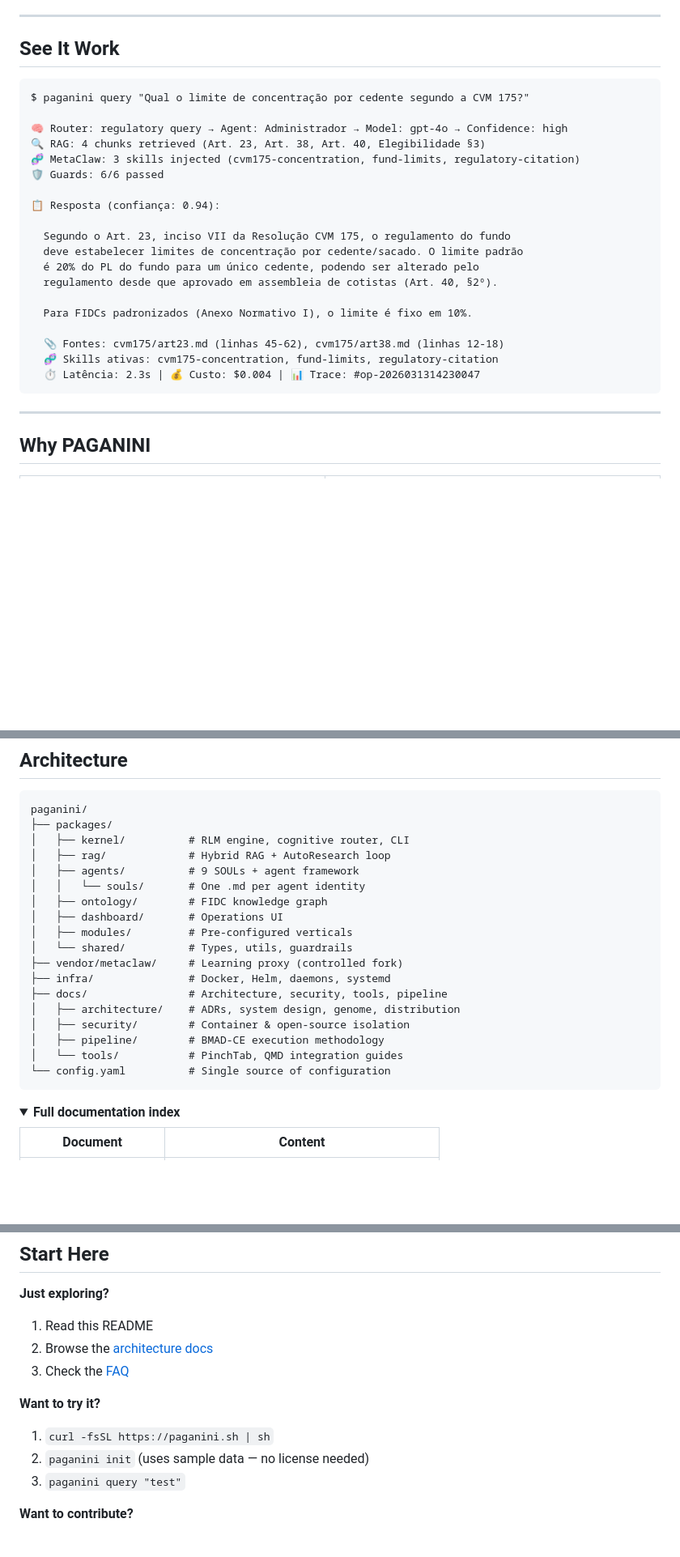
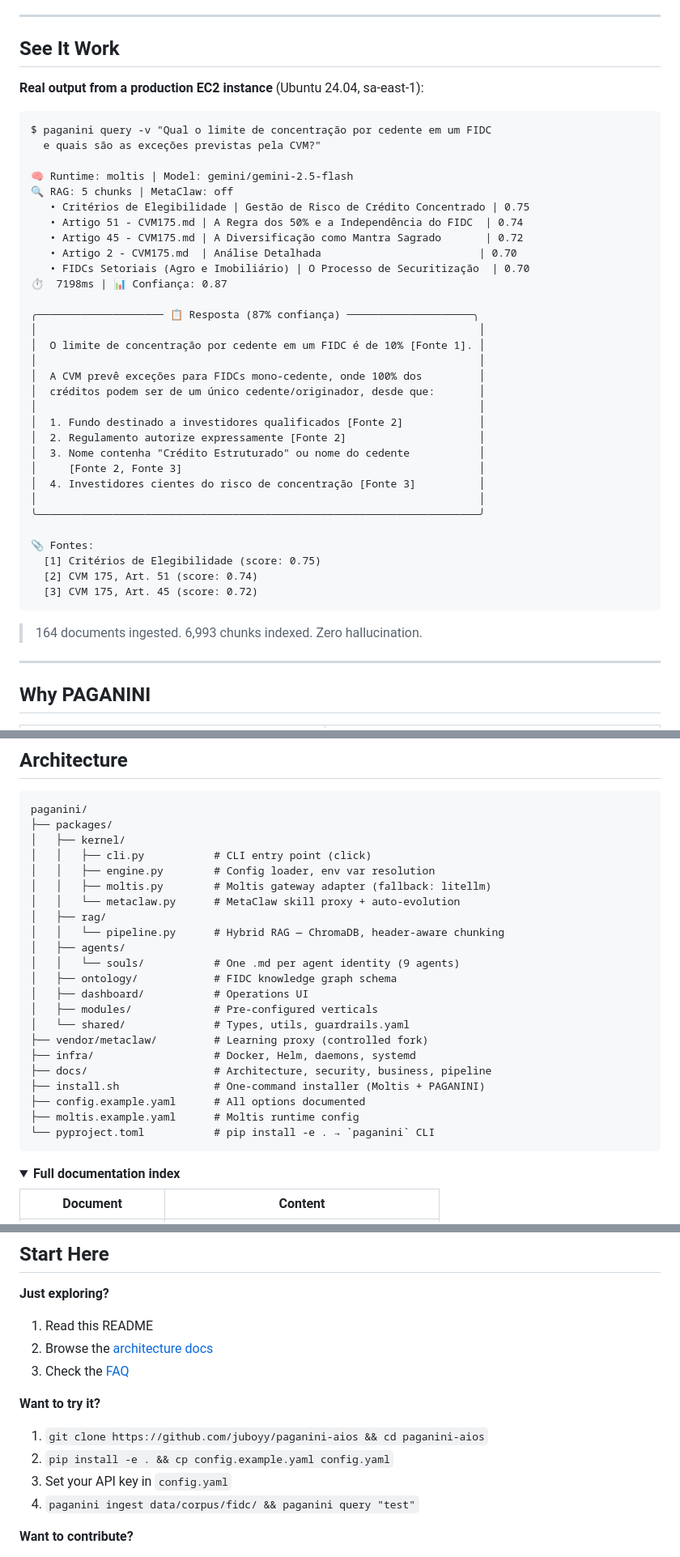
Before and after one commit to juboyy/paganini-aios, a Markdown page: README.md, 3 parts joined by grey strips. Shown at 81% size. GitHub-like rendering; folded sections open; blank space fills up the shorter version.

Commit message:
docs: README with real EC2 output, actual file tree, version links

````diff
--- a/README.md
+++ b/README.md
@@ -29,27 +29,43 @@ curl -fsSL https://paganini.sh | sh && paganini init --pack fidc && paganini up
 
 ## See It Work
 
+**Real output from a production EC2 instance** (Ubuntu 24.04, sa-east-1):
+
 ```
-$ paganini query "Qual o limite de concentração por cedente segundo a CVM 175?"
+$ paganini query -v "Qual o limite de concentração por cedente em um FIDC
+  e quais são as exceções previstas pela CVM?"
 
-🧠 Router: regulatory query → Agent: Administrador → Model: gpt-4o → Confidence: high
-🔍 RAG: 4 chunks retrieved (Art. 23, Art. 38, Art. 40, Elegibilidade §3)
-🧬 MetaClaw: 3 skills injected (cvm175-concentration, fund-limits, regulatory-citation)
-🛡️ Guards: 6/6 passed
+🧠 Runtime: moltis | Model: gemini/gemini-2.5-flash
+🔍 RAG: 5 chunks | MetaClaw: off
+   • Critérios de Elegibilidade | Gestão de Risco de Crédito Concentrado | 0.75
+   • Artigo 51 - CVM175.md | A Regra dos 50% e a Independência do FIDC  | 0.74
+   • Artigo 45 - CVM175.md | A Diversificação como Mantra Sagrado       | 0.72
+   • Artigo 2 - CVM175.md  | Análise Detalhada                         | 0.70
+   • FIDCs Setoriais (Agro e Imobiliário) | O Processo de Securitização  | 0.70
+⏱️  7198ms | 📊 Confiança: 0.87
 
-📋 Resposta (confiança: 0.94):
+╭──────────────────── 📋 Resposta (87% confiança) ────────────────────╮
+│                                                                      │
+│  O limite de concentração por cedente em um FIDC é de 10% [Fonte 1]. │
+│                                                                      │
+│  A CVM prevê exceções para FIDCs mono-cedente, onde 100% dos         │
+│  créditos podem ser de um único cedente/originador, desde que:       │
+│                                                                      │
+│  1. Fundo destinado a investidores qualificados [Fonte 2]            │
+│  2. Regulamento autorize expressamente [Fonte 2]                     │
+│  3. Nome contenha "Crédito Estruturado" ou nome do cedente           │
+│     [Fonte 2, Fonte 3]                                               │
+│  4. Investidores cientes do risco de concentração [Fonte 3]          │
+│                                                                      │
+╰──────────────────────────────────────────────────────────────────────╯
 
-  Segundo o Art. 23, inciso VII da Resolução CVM 175, o regulamento do fundo
-  deve estabelecer limites de concentração por cedente/sacado. O limite padrão
-  é 20% do PL do fundo para um único cedente, podendo ser alterado pelo
-  regulamento desde que aprovado em assembleia de cotistas (Art. 40, §2º).
+📎 Fontes:
+  [1] Critérios de Elegibilidade (score: 0.75)
+  [2] CVM 175, Art. 51 (score: 0.74)
+  [3] CVM 175, Art. 45 (score: 0.72)
+```
 
-  Para FIDCs padronizados (Anexo Normativo I), o limite é fixo em 10%.
-
-  📎 Fontes: cvm175/art23.md (linhas 45-62), cvm175/art38.md (linhas 12-18)
-  🧬 Skills ativas: cvm175-concentration, fund-limits, regulatory-citation
-  ⏱️ Latência: 2.3s | 💰 Custo: $0.004 | 📊 Trace: #op-2026031314230047
-```
+> 164 documents ingested. 6,993 chunks indexed. Zero hallucination.
 
 ---
 
@@ -531,22 +558,26 @@ paganini pack install fidc-enterprise     # R$25K/mo — everything + SLA + cust
 ```
 paganini/
 ├── packages/
-│   ├── kernel/          # RLM engine, cognitive router, CLI
-│   ├── rag/             # Hybrid RAG + AutoResearch loop
-│   ├── agents/          # 9 SOULs + agent framework
-│   │   └── souls/       # One .md per agent identity
-│   ├── ontology/        # FIDC knowledge graph
-│   ├── dashboard/       # Operations UI
-│   ├── modules/         # Pre-configured verticals
-│   └── shared/          # Types, utils, guardrails
-├── vendor/metaclaw/     # Learning proxy (controlled fork)
-├── infra/               # Docker, Helm, daemons, systemd
-├── docs/                # Architecture, security, tools, pipeline
-│   ├── architecture/    # ADRs, system design, genome, distribution
-│   ├── security/        # Container & open-source isolation
-│   ├── pipeline/        # BMAD-CE execution methodology
-│   └── tools/           # PinchTab, QMD integration guides
-└── config.yaml          # Single source of configuration
+│   ├── kernel/
+│   │   ├── cli.py           # CLI entry point (click)
+│   │   ├── engine.py        # Config loader, env var resolution
+│   │   ├── moltis.py        # Moltis gateway adapter (fallback: litellm)
+│   │   └── metaclaw.py      # MetaClaw skill proxy + auto-evolution
+│   ├── rag/
+│   │   └── pipeline.py      # Hybrid RAG — ChromaDB, header-aware chunking
+│   ├── agents/
+│   │   └── souls/           # One .md per agent identity (9 agents)
+│   ├── ontology/            # FIDC knowledge graph schema
+│   ├── dashboard/           # Operations UI
+│   ├── modules/             # Pre-configured verticals
+│   └── shared/              # Types, utils, guardrails.yaml
+├── vendor/metaclaw/         # Learning proxy (controlled fork)
+├── infra/                   # Docker, Helm, daemons, systemd
+├── docs/                    # Architecture, security, business, pipeline
+├── install.sh               # One-command installer (Moltis + PAGANINI)
+├── config.example.yaml      # All options documented
+├── moltis.example.yaml      # Moltis runtime config
+└── pyproject.toml           # pip install -e . → `paganini` CLI
 ```
 
 <details>
@@ -633,9 +664,10 @@ gantt
 3. Check the [FAQ](docs/FAQ.md)
 
 **Want to try it?**
-1. `curl -fsSL https://paganini.sh | sh`
-2. `paganini init` (uses sample data — no license needed)
-3. `paganini query "test"`
+1. `git clone https://github.com/juboyy/paganini-aios && cd paganini-aios`
+2. `pip install -e . && cp config.example.yaml config.yaml`
+3. Set your API key in `config.yaml`
+4. `paganini ingest data/corpus/fidc/ && paganini query "test"`
 
 **Want to contribute?**
 1. Read [CONTRIBUTING.md](CONTRIBUTING.md)
````
Also changed, not shown: other parts of README.md (+20 -9 lines).
